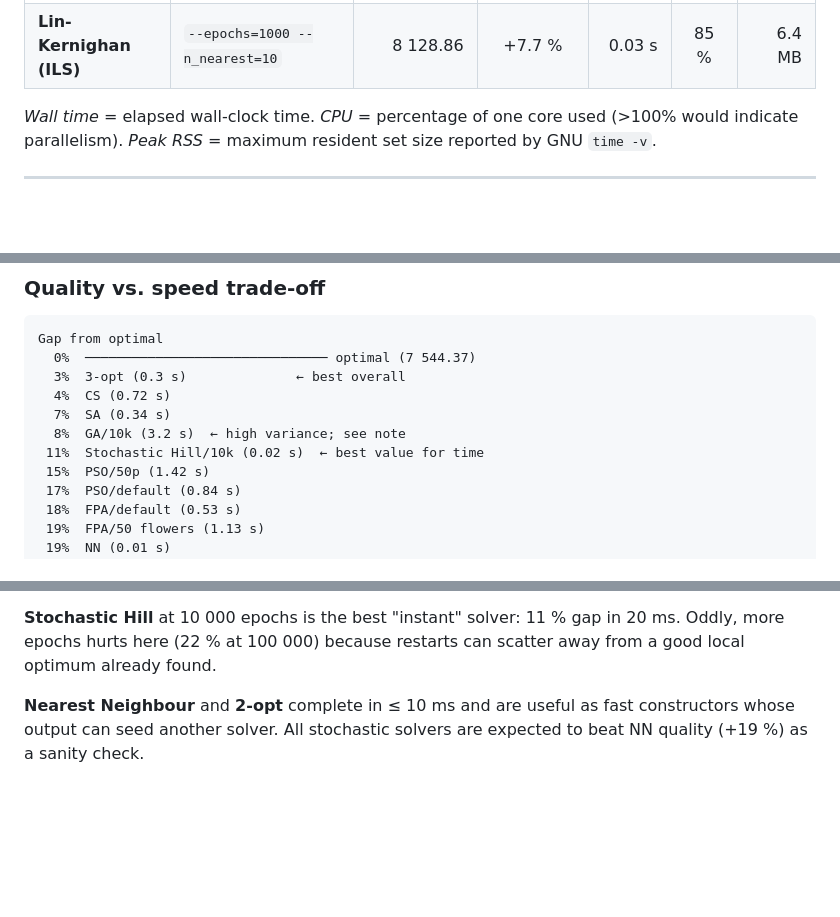
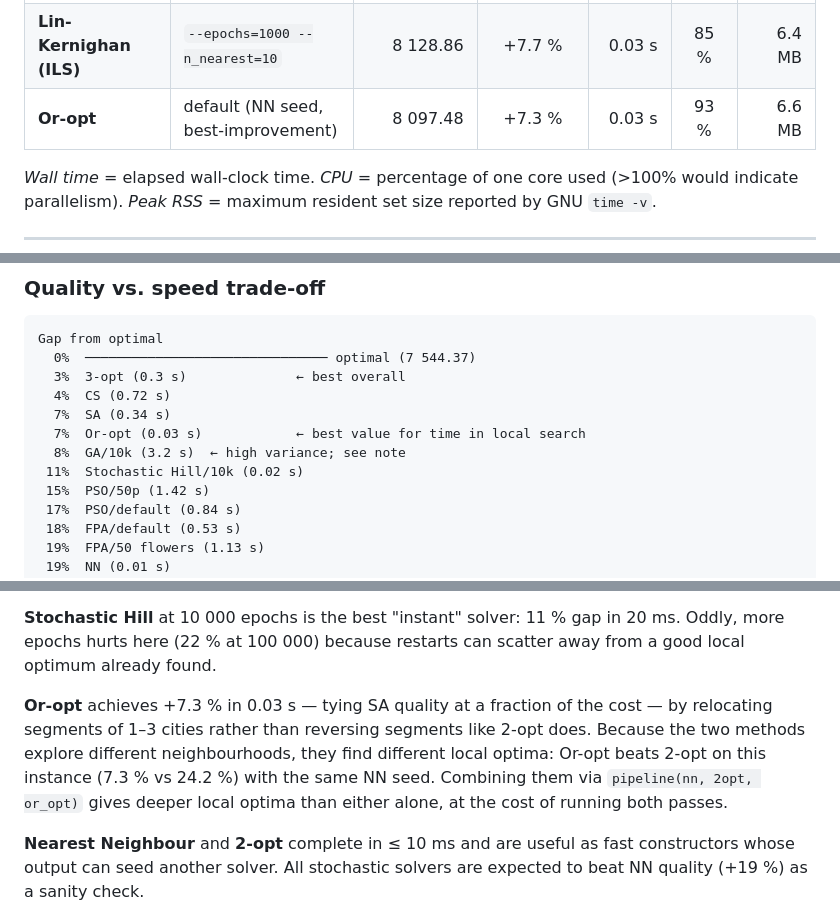
Before and after one commit to timgluz/teeline, a Markdown page: docs/benchmarks.md, 3 parts joined by grey strips. GitHub-like rendering; blank space fills up the shorter version.

```diff
--- a/docs/benchmarks.md
+++ b/docs/benchmarks.md
@@ -44,6 +44,7 @@ representative, not as a guarantee.
 | **Flower Pollination (FPA)** | `--epochs=10000 --n_nearest=50` | 8 950.21 | +18.6 % | 1.13 s | 99 % | 7.2 MB |
 | **Lin-Kernighan (ILS)** | default (`--epochs=100 --n_nearest=5`) | 8 146.28 | +8.0 % | 0.02 s | 82 % | 6.5 MB |
 | **Lin-Kernighan (ILS)** | `--epochs=1000 --n_nearest=10` | 8 128.86 | +7.7 % | 0.03 s | 85 % | 6.4 MB |
+| **Or-opt** | default (NN seed, best-improvement) | 8 097.48 | +7.3 % | 0.03 s | 93 % | 6.6 MB |
 
 *Wall time* = elapsed wall-clock time. *CPU* = percentage of one core used (>100% would indicate parallelism). *Peak RSS* = maximum resident set size reported by GNU `time -v`.
 
@@ -75,8 +76,9 @@ Gap from optimal
   3%  3-opt (0.3 s)              ← best overall
   4%  CS (0.72 s)
   7%  SA (0.34 s)
+  7%  Or-opt (0.03 s)            ← best value for time in local search
   8%  GA/10k (3.2 s)  ← high variance; see note
- 11%  Stochastic Hill/10k (0.02 s)  ← best value for time
+ 11%  Stochastic Hill/10k (0.02 s)
  15%  PSO/50p (1.42 s)
  17%  PSO/default (0.84 s)
  18%  FPA/default (0.53 s)
@@ -121,6 +123,12 @@ generations to build good crossover material regardless of seeding quality.
 more epochs hurts here (22 % at 100 000) because restarts can scatter away from a good local
 optimum already found.
 
+**Or-opt** achieves +7.3 % in 0.03 s — tying SA quality at a fraction of the cost — by relocating
+segments of 1–3 cities rather than reversing segments like 2-opt does. Because the two methods
+explore different neighbourhoods, they find different local optima: Or-opt beats 2-opt on this
+instance (7.3 % vs 24.2 %) with the same NN seed. Combining them via `pipeline(nn, 2opt, or_opt)`
+gives deeper local optima than either alone, at the cost of running both passes.
+
 **Nearest Neighbour** and **2-opt** complete in ≤ 10 ms and are useful as fast constructors
 whose output can seed another solver. All stochastic solvers are expected to beat NN quality (+19 %)
 as a sanity check.
```
Also changed, not shown: docs/algorithms/or-opt.md (added, +69 -0 lines).
